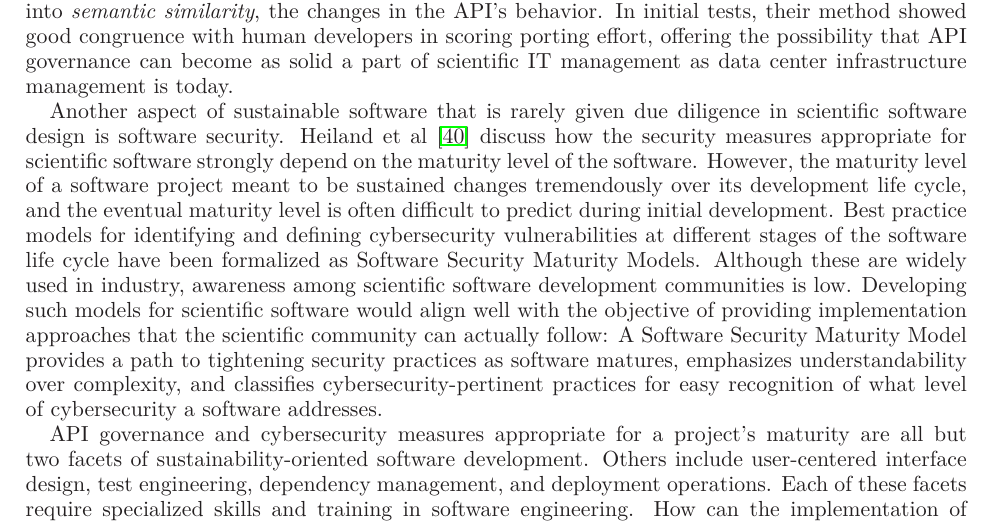
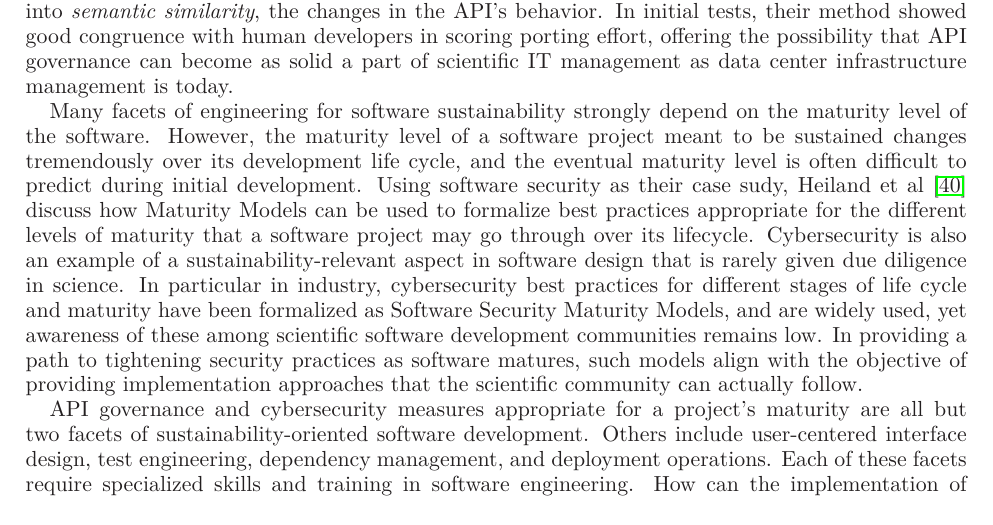
Before and after one commit to WSSSPE/meetings, a LaTeX paper (WSSSPE1_report/WSSSPE1_summary_report.tex): part of page 11 of 29, cut so that both start at the same text. Compiled offline with LaTeX, dvips and Ghostscript.

Commit message:
Changes presentation of Maturity Models.
These changes are in response to Von Welch's comment in the Google Doc tha a
"maturity model for scientific software would be generally useful, with
security as one example."

```diff
--- a/WSSSPE1_report/WSSSPE1_summary_report.tex
+++ b/WSSSPE1_report/WSSSPE1_summary_report.tex
@@ -950,25 +950,24 @@ the possibility that API governance can become as solid a part of
 scientific IT management as data center infrastructure management is
 today.
 
-Another aspect of sustainable software that is rarely given due
-diligence in scientific software design is software security. Heiland
-et al~\cite{Heiland_WSSSPE} discuss how the security measures
-appropriate for scientific software strongly depend on the maturity
-level of the software. However, the maturity level of a software
-project meant to be sustained changes tremendously over its
+Many facets of engineering for software sustainability strongly depend
+on the maturity level of the software. However, the maturity level of
+a software project meant to be sustained changes tremendously over its
 development life cycle, and the eventual maturity level is often
-difficult to predict during initial development. Best practice models
-for identifying and defining cybersecurity vulnerabilities at
-different stages of the software life cycle have been formalized as
-Software Security Maturity Models. Although these are widely used in
-industry, awareness among scientific software development communities
-is low. Developing such models for scientific software would align
-well with the objective of providing implementation approaches that
-the scientific community can actually follow: A Software Security
-Maturity Model provides a path to tightening security practices as
-software matures, emphasizes understandability over complexity, and
-classifies cybersecurity-pertinent practices for easy recognition of
-what level of cybersecurity a software addresses.
+difficult to predict during initial development. Using software
+security as their case sudy, Heiland et al~\cite{Heiland_WSSSPE}
+discuss how Maturity Models can be used to formalize best practices
+appropriate for the different levels of maturity that a software
+project may go through over its lifecycle. Cybersecurity is also an
+example of a sustainability-relevant aspect in software design that is
+rarely given due diligence in science. In particular in industry,
+cybersecurity best practices for different stages of life cycle and
+maturity have been formalized as Software Security Maturity Models,
+and are widely used, yet awareness of these among scientific software
+development communities remains low. In providing a path to tightening
+security practices as software matures, such models align with the
+objective of providing implementation approaches that the scientific
+community can actually follow.
 
 API governance and cybersecurity measures appropriate for a project's
 maturity are all but two facets of sustainability-oriented software
```
